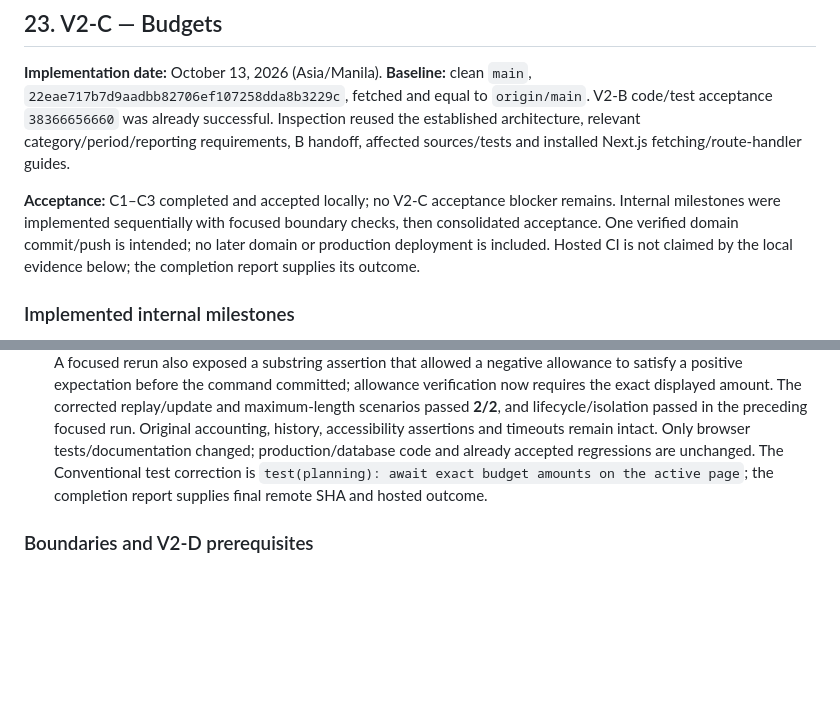
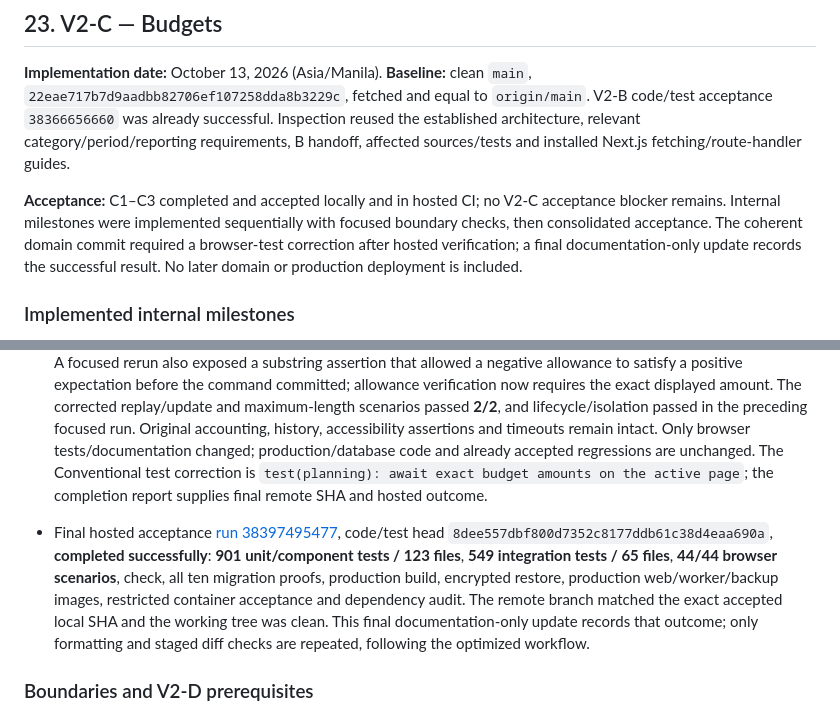
Before and after one commit to RAbnza/Personal-Management-Platform, a Markdown page: docs/V2_DEVELOPMENT_HANDOFF.md, 2 parts joined by grey strips. Rendered like a GitHub page; blank space fills up the shorter version.

Commit message:
docs(planning): record successful v2-c hosted acceptance

```diff
--- a/docs/V2_DEVELOPMENT_HANDOFF.md
+++ b/docs/V2_DEVELOPMENT_HANDOFF.md
@@ -782,7 +782,7 @@ The approved specification's independently testable scenarios **1–21** are cov
 
 **Implementation date:** October 13, 2026 (Asia/Manila). **Baseline:** clean `main`, `22eae717b7d9aadbb82706ef107258dda8b3229c`, fetched and equal to `origin/main`. V2-B code/test acceptance `38366656660` was already successful. Inspection reused the established architecture, relevant category/period/reporting requirements, B handoff, affected sources/tests and installed Next.js fetching/route-handler guides.
 
-**Acceptance:** C1–C3 completed and accepted locally; no V2-C acceptance blocker remains. Internal milestones were implemented sequentially with focused boundary checks, then consolidated acceptance. One verified domain commit/push is intended; no later domain or production deployment is included. Hosted CI is not claimed by the local evidence below; the completion report supplies its outcome.
+**Acceptance:** C1–C3 completed and accepted locally and in hosted CI; no V2-C acceptance blocker remains. Internal milestones were implemented sequentially with focused boundary checks, then consolidated acceptance. The coherent domain commit required a browser-test correction after hosted verification; a final documentation-only update records the successful result. No later domain or production deployment is included.
 
 ### Implemented internal milestones
 
@@ -812,6 +812,8 @@ The approved specification's independently testable scenarios **1–21** are cov
 - Staged review found no credential patterns, build/test artifacts or unrelated paths. Executed migration bytes remain unchanged; the staged whitespace check reports one benign trailing blank line in `0110`, retained to preserve applied migration history.
 - First hosted acceptance [run 38391714377](https://github.com/RAbnza/Personal-Management-Platform/actions/runs/38391714377), domain commit `e9607f1c488645ea292d2a2577d5d6b99fe301c9`, passed check, **901 unit/component tests**, **549 integration tests**, all ten migration proofs and production build, then **43/44 browser scenarios**. Next.js retained a hidden prior page, so the generic definition-disclosure text locator matched two elements. Budget definition actions and zero-limit verification now scope to the visible main landmark. A focused rerun also exposed a substring assertion that allowed a negative allowance to satisfy a positive expectation before the command committed; allowance verification now requires the exact displayed amount. The corrected replay/update and maximum-length scenarios passed **2/2**, and lifecycle/isolation passed in the preceding focused run. Original accounting, history, accessibility assertions and timeouts remain intact. Only browser tests/documentation changed; production/database code and already accepted regressions are unchanged. The Conventional test correction is `test(planning): await exact budget amounts on the active page`; the completion report supplies final remote SHA and hosted outcome.
 
+- Final hosted acceptance [run 38397495477](https://github.com/RAbnza/Personal-Management-Platform/actions/runs/38397495477), code/test head `8dee557dbf800d7352c8177ddb61c38d4eaa690a`, **completed successfully**: **901 unit/component tests / 123 files**, **549 integration tests / 65 files**, **44/44 browser scenarios**, check, all ten migration proofs, production build, encrypted restore, production web/worker/backup images, restricted container acceptance and dependency audit. The remote branch matched the exact accepted local SHA and the working tree was clean. This final documentation-only update records that outcome; only formatting and staged diff checks are repeated, following the optimized workflow.
+
 ### Boundaries and V2-D prerequisites
 
 - No rollover, replenishment, transfers, funds reservation, budget notifications, financial recipes, Agenda changes, external delivery, later domains or broad redesign were implemented. The unchanged 50,000-action A6 financial benchmark is not repeated; new budget query capacity is measured directly. Production/infrastructure/sender/PITR/retention/monitoring acceptance remains outside scope.
```
Also changed, not shown: docs/v2/BUDGETS.md (+1 -1 lines).
